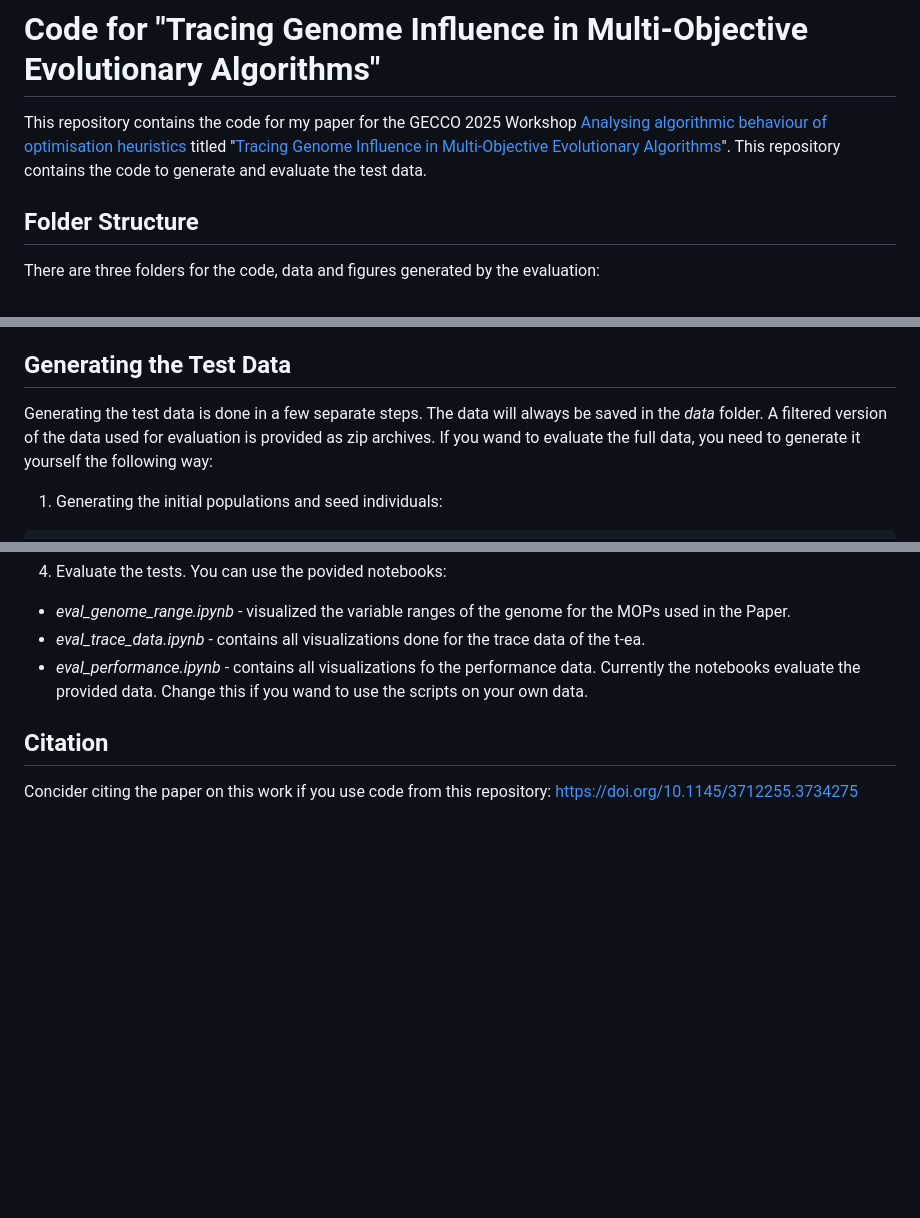
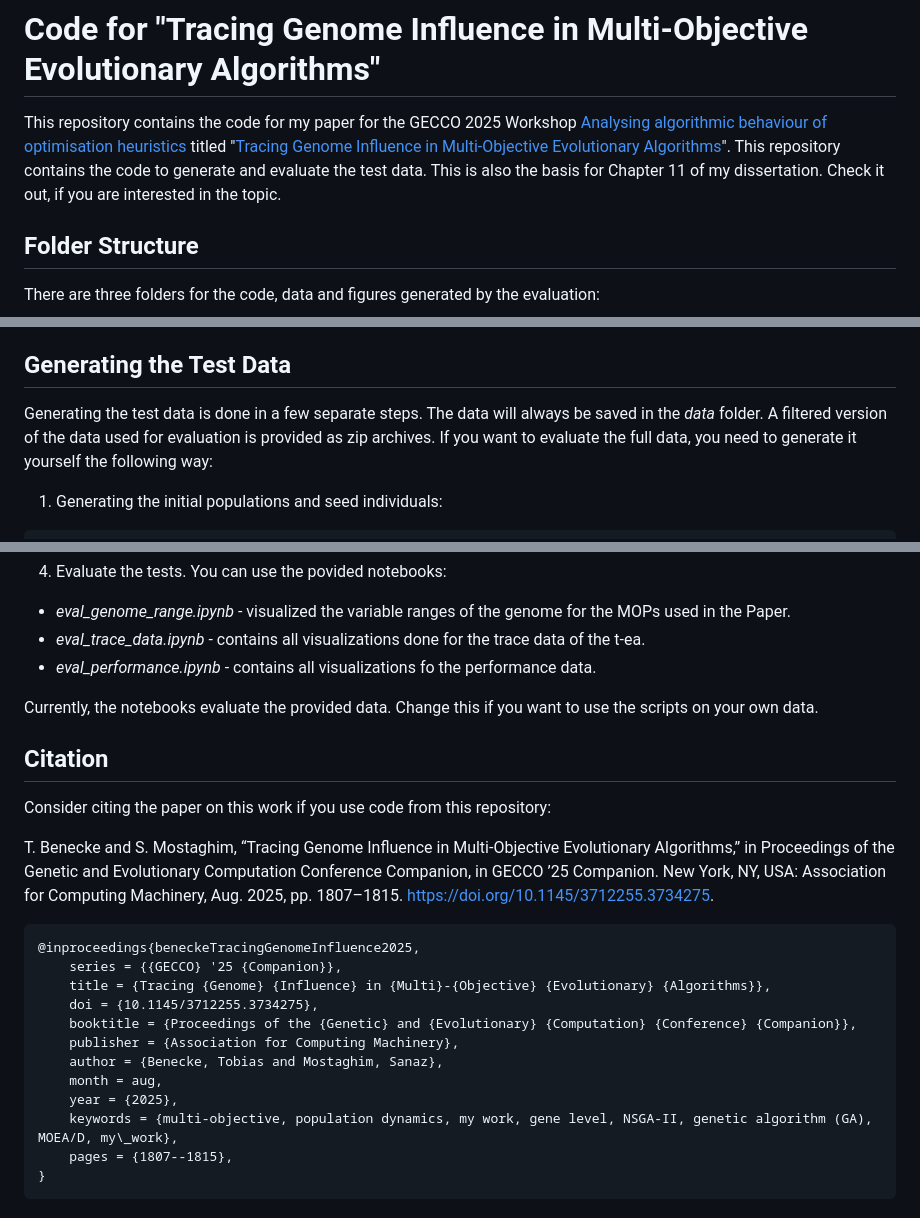
Before and after one commit to tobeneck/genome_in_moeas_study, a Markdown page: README.md, 3 parts joined by grey strips. GitHub-like rendering; blank space fills up the shorter version.

````diff
--- a/README.md
+++ b/README.md
@@ -1,6 +1,7 @@
 # Code for "Tracing Genome Influence in Multi-Objective Evolutionary Algorithms"
 
 This repository contains the code for my paper for the GECCO 2025 Workshop [Analysing algorithmic behaviour of optimisation heuristics](https://gecco-2025.sigevo.org/Workshop?itemId=2359) titled "[Tracing Genome Influence in Multi-Objective Evolutionary Algorithms](https://doi.org/10.1145/3712255.3734275)". This repository contains the code to generate and evaluate the test data.
+This is also the basis for Chapter 11 of my dissertation. Check it out, if you are interested in the topic.
 
 
 ## Folder Structure
@@ -45,7 +46,7 @@ The repository containing the problem implementations outside of pymoo can be fo
 
 ## Generating the Test Data
 
-Generating the test data is done in a few separate steps. The data will always be saved in the *data* folder. A filtered version of the data used for evaluation is provided as zip archives. If you wand to evaluate the full data, you need to generate it yourself the following way:
+Generating the test data is done in a few separate steps. The data will always be saved in the *data* folder. A filtered version of the data used for evaluation is provided as zip archives. If you want to evaluate the full data, you need to generate it yourself the following way:
 
 1. Generating the initial populations and seed individuals:
 ```bash
@@ -75,8 +76,26 @@ python3 filter_data.py
 - *eval_genome_range.ipynb* - visualized the variable ranges of the genome for the MOPs used in the Paper.
 - *eval_trace_data.ipynb* - contains all visualizations done for the trace data of the t-ea.
 - *eval_performance.ipynb* - contains all visualizations fo the performance data.
-Currently the notebooks evaluate the provided data. Change this if you wand to use the scripts on your own data.
+
+Currently, the notebooks evaluate the provided data. Change this if you want to use the scripts on your own data.
 
 ## Citation
 
-Concider citing the paper on this work if you use code from this repository: [https://doi.org/10.1145/3712255.3734275](https://doi.org/10.1145/3712255.3734275)
+Consider citing the paper on this work if you use code from this repository:
+
+T. Benecke and S. Mostaghim, “Tracing Genome Influence in Multi-Objective Evolutionary Algorithms,” in Proceedings of the Genetic and Evolutionary Computation Conference Companion, in GECCO ’25 Companion. New York, NY, USA: Association for Computing Machinery, Aug. 2025, pp. 1807–1815. [https://doi.org/10.1145/3712255.3734275](https://doi.org/10.1145/3712255.3734275).
+
+```bibtex
+@inproceedings{beneckeTracingGenomeInfluence2025,
+    series = {{GECCO} '25 {Companion}},
+    title = {Tracing {Genome} {Influence} in {Multi}-{Objective} {Evolutionary} {Algorithms}},
+    doi = {10.1145/3712255.3734275},
+    booktitle = {Proceedings of the {Genetic} and {Evolutionary} {Computation} {Conference} {Companion}},
+    publisher = {Association for Computing Machinery},
+    author = {Benecke, Tobias and Mostaghim, Sanaz},
+    month = aug,
+    year = {2025},
+    keywords = {multi-objective, population dynamics, my work, gene level, NSGA-II, genetic algorithm (GA), MOEA/D, my\_work},
+    pages = {1807--1815},
+}
+```
````
